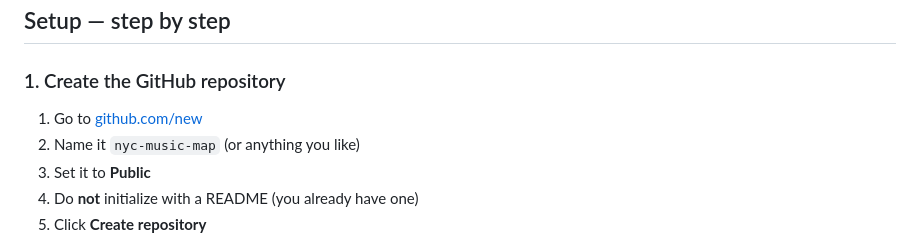
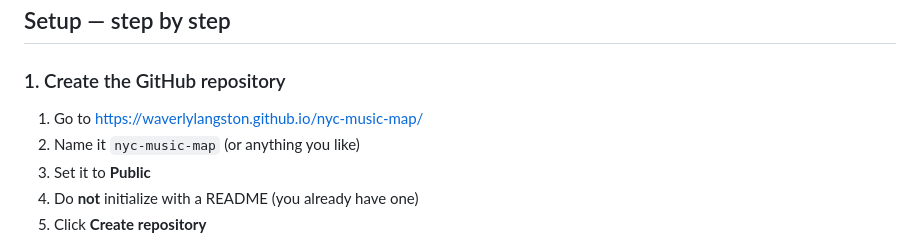
Before and after one commit to WaverlyLangston/nyc-music-map, a Markdown page: README.md, the part around the change. GitHub-like rendering.

```diff
--- a/README.md
+++ b/README.md
@@ -26,7 +26,7 @@ nyc-music-map/
 
 ### 1. Create the GitHub repository
 
-1. Go to [github.com/new](https://github.com/new)
+1. Go to https://waverlylangston.github.io/nyc-music-map/
 2. Name it `nyc-music-map` (or anything you like)
 3. Set it to **Public**
 4. Do **not** initialize with a README (you already have one)
```
